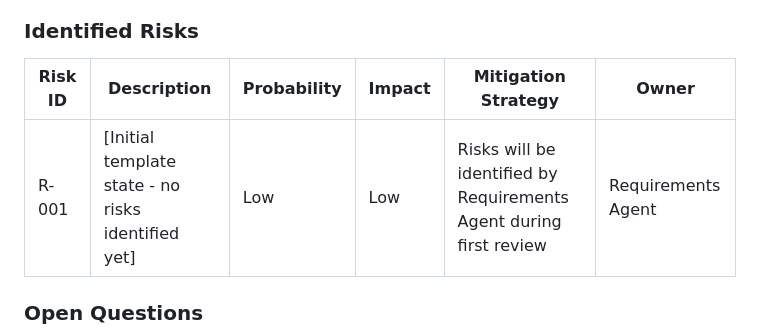
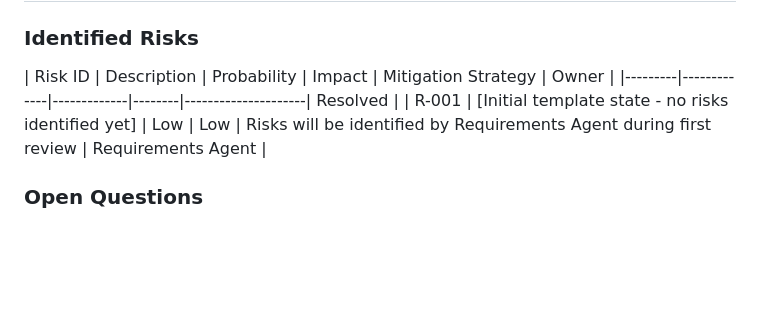
Before and after one commit to Jmiracle76/orchestrator-agent, a Markdown page: docs/requirements.md, the part around one of its changes. Drawn GitHub-style; blank space fills up the shorter version.

```diff
--- a/docs/requirements.md
+++ b/docs/requirements.md
@@ -374,7 +374,7 @@ NFR-004: Failure Safety
 <!-- Do NOT delete resolved risks - update their mitigation status -->
 
 | Risk ID | Description | Probability | Impact | Mitigation Strategy | Owner |
-|---------|-------------|-------------|--------|---------------------|-----------|
+|---------|-------------|-------------|--------|---------------------| Resolved |
 | R-001 | [Initial template state - no risks identified yet] | Low | Low | Risks will be identified by Requirements Agent during first review | Requirements Agent |
 
 ### Open Questions
```
Also changed, not shown: other parts of docs/requirements.md (+12 -12 lines).
